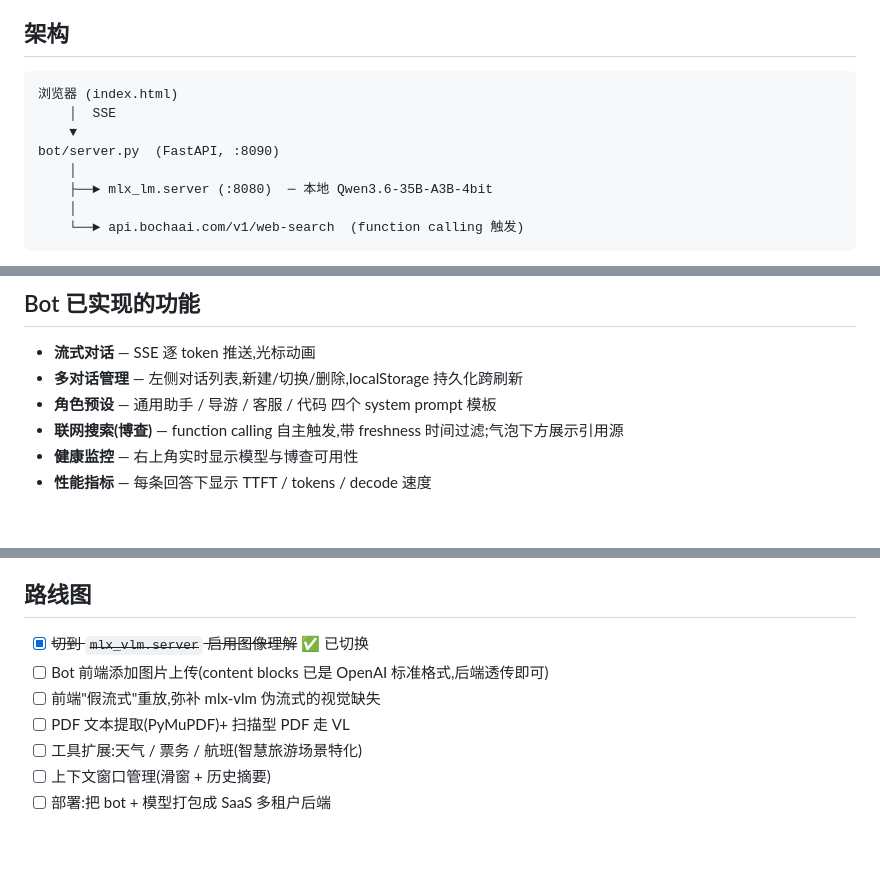
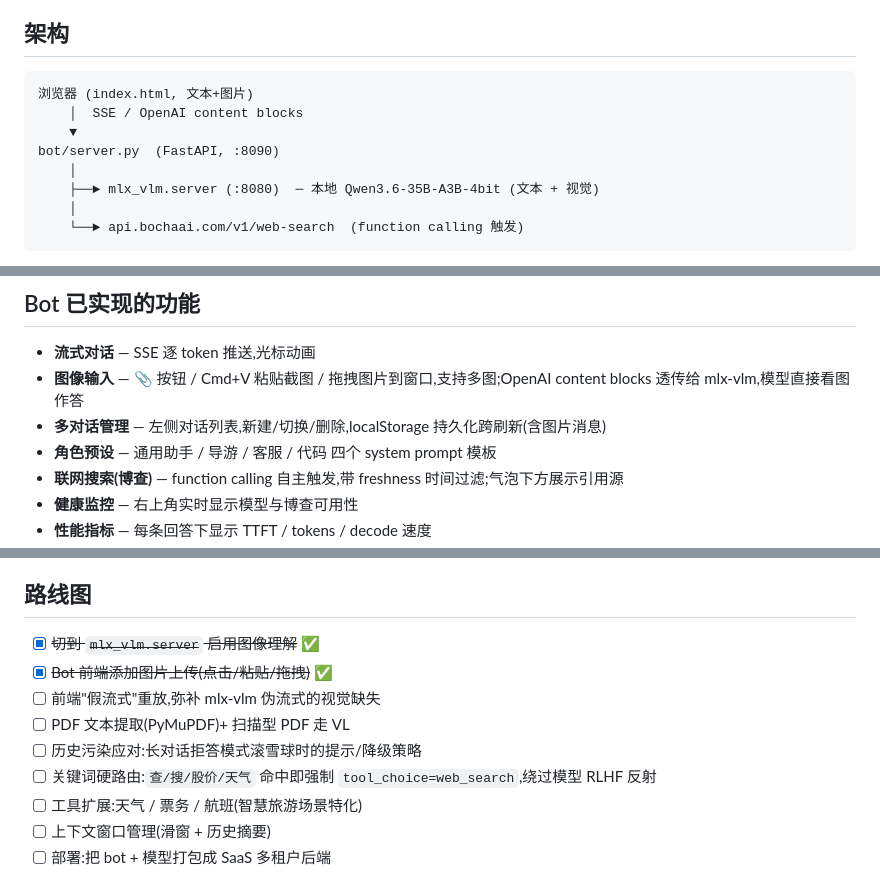
Before and after one commit to trytobebee/digital-character, a Markdown page: README.md, 3 parts joined by grey strips. Drawn GitHub-style; blank space fills up the shorter version.

Commit message:
README: 标注图像输入已就绪,更新路线图
- 架构图改为反映多模态 + content blocks 数据流
- 功能清单新增 '图像输入' 条目(点击/粘贴/拖拽)
- 路线图勾掉图片上传,新增'假流式重放''关键词硬路由''历史污染应对'三项 TODO

Co-Authored-By: Claude Opus 4.7 (1M context) <noreply@anthropic.com>

````diff
--- a/README.md
+++ b/README.md
@@ -5,12 +5,12 @@
 ## 架构
 
 ```
-浏览器 (index.html)
-    │  SSE
+浏览器 (index.html, 文本+图片)
+    │  SSE / OpenAI content blocks
     ▼
 bot/server.py  (FastAPI, :8090)
     │
-    ├──► mlx_lm.server (:8080)  ─ 本地 Qwen3.6-35B-A3B-4bit
+    ├──► mlx_vlm.server (:8080)  ─ 本地 Qwen3.6-35B-A3B-4bit (文本 + 视觉)
     │
     └──► api.bochaai.com/v1/web-search  (function calling 触发)
 ```
@@ -78,7 +78,8 @@ cd bot/
 ## Bot 已实现的功能
 
 - **流式对话** — SSE 逐 token 推送,光标动画
-- **多对话管理** — 左侧对话列表,新建/切换/删除,localStorage 持久化跨刷新
+- **图像输入** — 📎 按钮 / Cmd+V 粘贴截图 / 拖拽图片到窗口,支持多图;OpenAI content blocks 透传给 mlx-vlm,模型直接看图作答
+- **多对话管理** — 左侧对话列表,新建/切换/删除,localStorage 持久化跨刷新(含图片消息)
 - **角色预设** — 通用助手 / 导游 / 客服 / 代码 四个 system prompt 模板
 - **联网搜索(博查)** — function calling 自主触发,带 freshness 时间过滤;气泡下方展示引用源
 - **健康监控** — 右上角实时显示模型与博查可用性
@@ -97,10 +98,12 @@ cd bot/
 
 ## 路线图
 
-- [x] ~~切到 `mlx_vlm.server` 启用图像理解~~ ✅ 已切换
-- [ ] Bot 前端添加图片上传(content blocks 已是 OpenAI 标准格式,后端透传即可)
+- [x] ~~切到 `mlx_vlm.server` 启用图像理解~~ ✅
+- [x] ~~Bot 前端添加图片上传(点击/粘贴/拖拽)~~ ✅
 - [ ] 前端"假流式"重放,弥补 mlx-vlm 伪流式的视觉缺失
 - [ ] PDF 文本提取(PyMuPDF)+ 扫描型 PDF 走 VL
+- [ ] 历史污染应对:长对话拒答模式滚雪球时的提示/降级策略
+- [ ] 关键词硬路由:`查/搜/股价/天气` 命中即强制 `tool_choice=web_search`,绕过模型 RLHF 反射
 - [ ] 工具扩展:天气 / 票务 / 航班(智慧旅游场景特化)
 - [ ] 上下文窗口管理(滑窗 + 历史摘要)
 - [ ] 部署:把 bot + 模型打包成 SaaS 多租户后端
````
